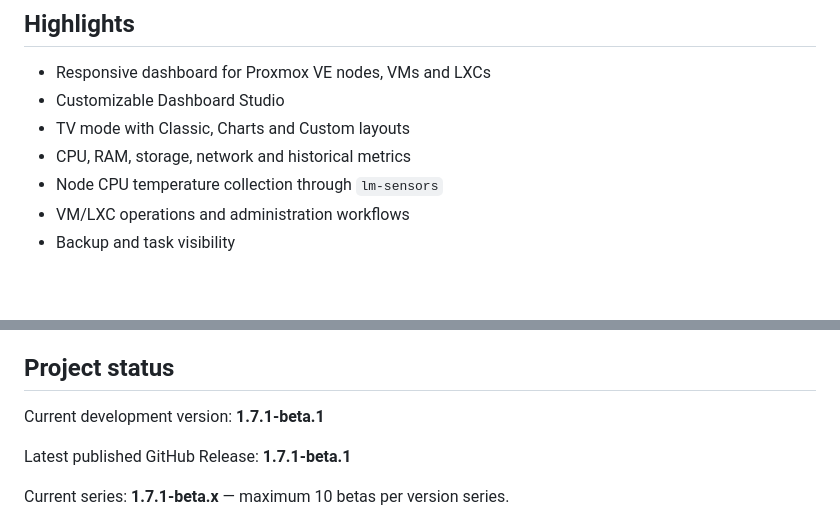
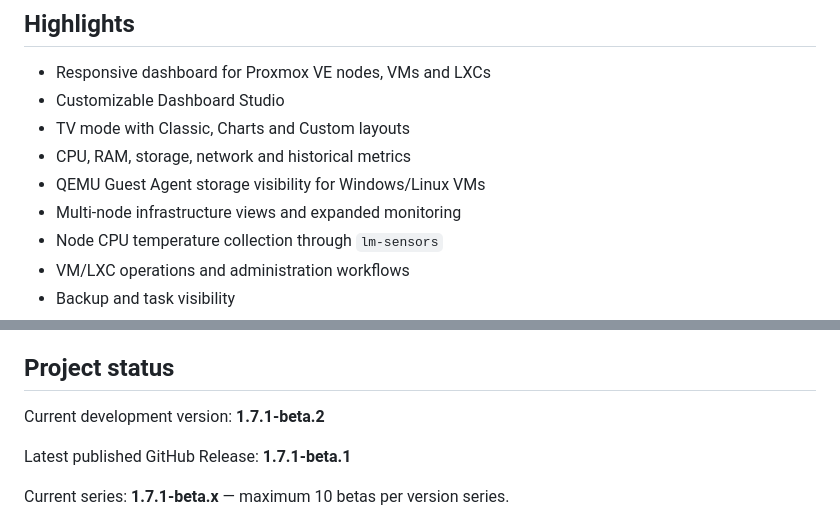
Before and after one commit to ItechLabFr/proxpanel, a Markdown page: README.md, 2 parts joined by grey strips. Rendered like a GitHub page; blank space fills up the shorter version.

Commit message:
Update README for beta.2 development

```diff
--- a/README.md
+++ b/README.md
@@ -32,6 +32,8 @@ Development is **AI-assisted** for parts of design, code generation, refactoring
 - Customizable Dashboard Studio
 - TV mode with Classic, Charts and Custom layouts
 - CPU, RAM, storage, network and historical metrics
+- QEMU Guest Agent storage visibility for Windows/Linux VMs
+- Multi-node infrastructure views and expanded monitoring
 - Node CPU temperature collection through `lm-sensors`
 - VM/LXC operations and administration workflows
 - Backup and task visibility
@@ -194,7 +196,7 @@ Docker images remain distributed through [Docker Hub](https://hub.docker.com/r/i
 
 ## Project status
 
-Current development version: **1.7.1-beta.1**
+Current development version: **1.7.1-beta.2**
 
 Latest published GitHub Release: **1.7.1-beta.1**
 
```
